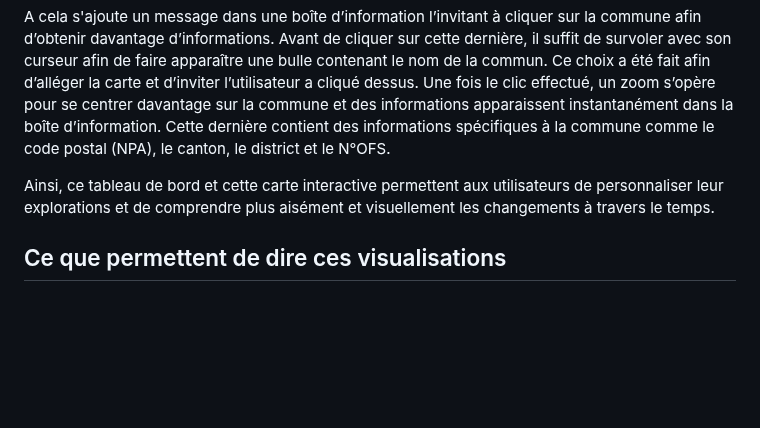
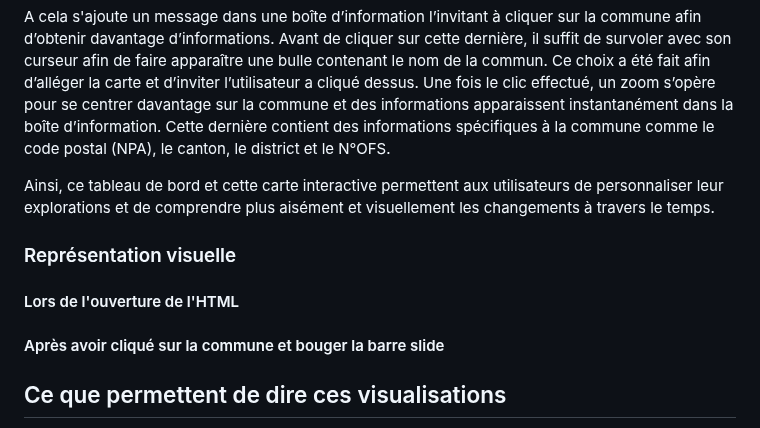
Before and after one commit to AlexiaKurz/Projet_Kurz_Alexia_evolution_eysins, a Markdown page: README.md, the part around the change. Drawn GitHub-style; blank space fills up the shorter version.

```diff
--- a/README.md
+++ b/README.md
@@ -74,6 +74,15 @@ A cela s'ajoute un message dans une boîte d’information l’invitant à cliqu
 
 Ainsi, ce tableau de bord et cette carte interactive permettent aux utilisateurs de personnaliser leur explorations et de comprendre plus aisément et visuellement les changements à travers le temps.
 
+### Représentation visuelle
+#### Lors de l'ouverture de l'HTML
+
+
+
+#### Après avoir cliqué sur la commune et bouger la barre slide
+
+
+
 ## Ce que permettent de dire ces visualisations
 
 Cette carte interactive permet de visualiser l’évolution du bâti et de la densité de la population de la commune d’Eysins des années 1950 à 2023. Ainsi, il est possible de déplacer la barre temporelle afin de voir les changements selon l’année et la disponibilité des données. De plus, il est possible de connaître un certain nombre d’informations générales sur la commune sélectionnée, ici Eysins en cliquant dessus.  Ces boîtes d’information se mettent dynamiquement à jour en sélectionnant le commune. De ce fait, il est tout à fait envisageable d’afficher d’autres communes aux alentours en faisant apparaître des informations spécifiques dans la boîte informative. Lorsque l'on clique sur la commune, les informations de la première bulle apparaisse, puis deux autres infobulles viennent compléter les informations. Ce choix a été fait afin d'alléger la carte.
```
